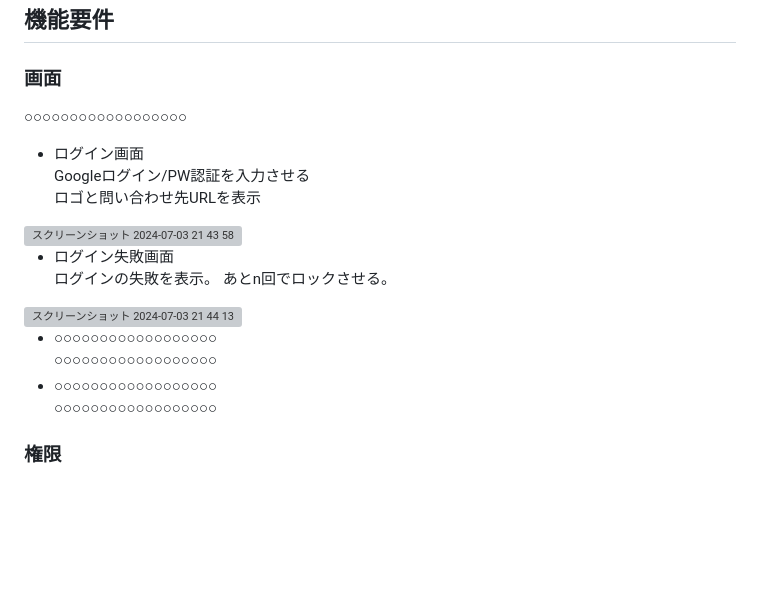
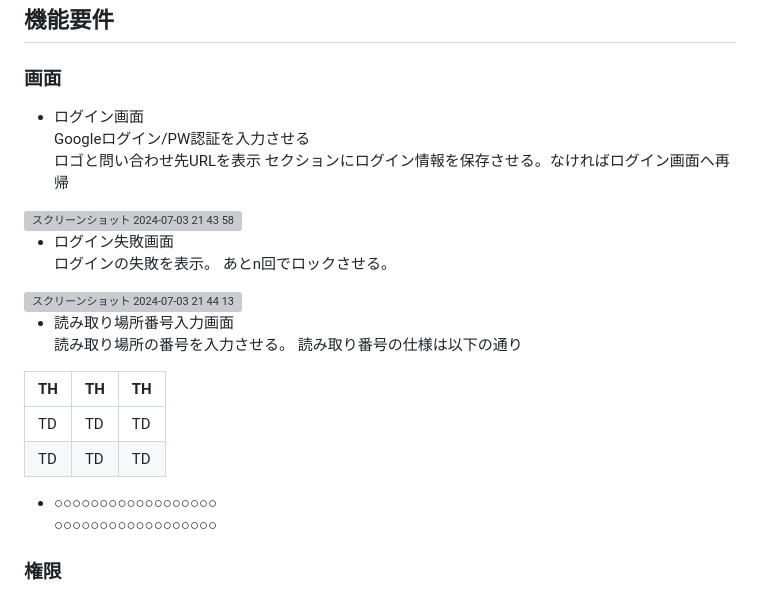
Before and after one commit to SUTACA/staff-web, a Markdown page: rd.md, the part around the change. GitHub-like rendering; blank space fills up the shorter version; grey boxes are pictures that could not be loaded.

```diff
--- a/rd.md
+++ b/rd.md
@@ -48,12 +48,10 @@ GASでDB仕様にする
 ## 機能要件
 
 ### 画面
-
-○○○○○○○○○○○○○○○○○○
-
 - ログイン画面
 Googleログイン/PW認証を入力させる
 ロゴと問い合わせ先URLを表示
+セクションにログイン情報を保存させる。なければログイン画面へ再帰
 <img width="275" alt="スクリーンショット 2024-07-03 21 43 58" src="https://github.com/nagito-hiroshima/staff-web/assets/68215637/2d458d63-774c-4ed2-bf51-44f11d56e279">
 
 - ログイン失敗画面
@@ -61,8 +59,16 @@ Googleログイン/PW認証を入力させる
 あとn回でロックさせる。
 <img width="272" alt="スクリーンショット 2024-07-03 21 44 13" src="https://github.com/nagito-hiroshima/staff-web/assets/68215637/6f17d5f0-3bb9-41c5-9834-4eeaf676995c">
 
-- ○○○○○○○○○○○○○○○○○○
-○○○○○○○○○○○○○○○○○○
+- 読み取り場所番号入力画面
+読み取り場所の番号を入力させる。
+読み取り番号の仕様は以下の通り
+
+| TH | TH | TH |
+| ---- | ---- | ---- |
+| TD | TD | TD |
+| TD | TD | TD |
+
+
 - ○○○○○○○○○○○○○○○○○○
 ○○○○○○○○○○○○○○○○○○
 
```
